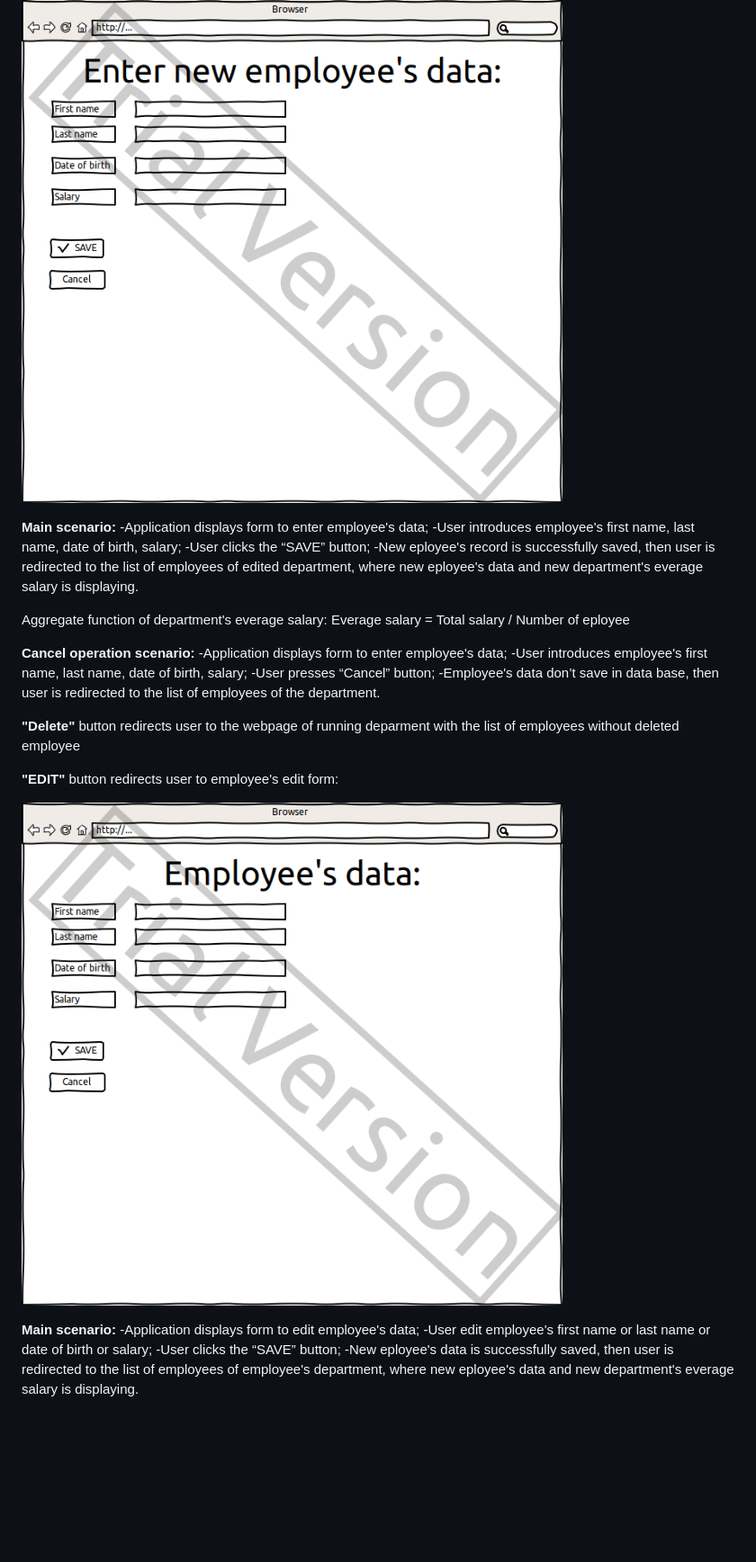
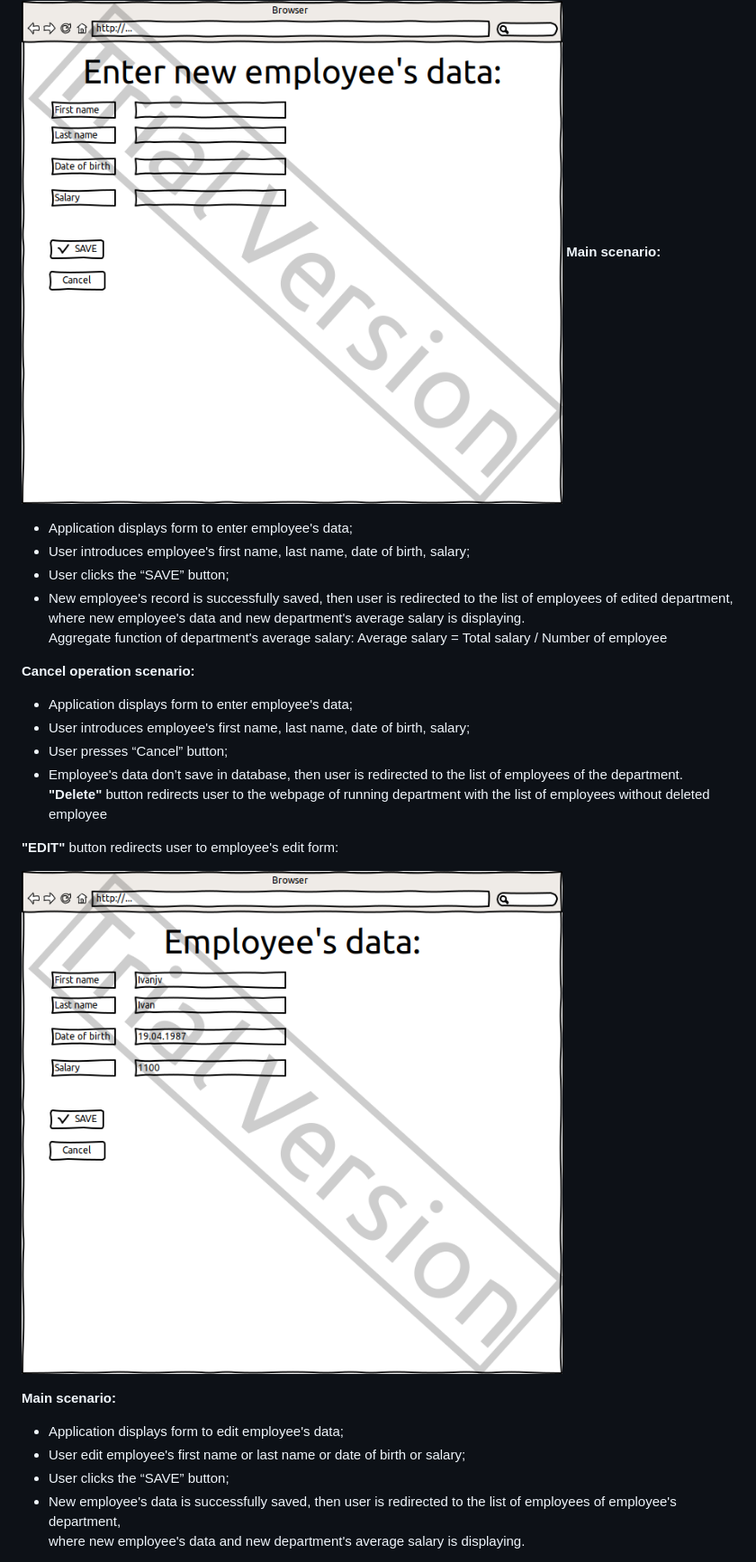
Before and after one commit to Pasha-Ignatyuk/grow, a Markdown page: documentation/SRS.md, the part around the change printed below. Shown: that part at 90% size. Rendered like a GitHub page; pictures changed too: documentation/mockups/employee_detail.png; blank space fills up the shorter version.

Commit message:
step5 after first review

```diff
--- a/documentation/SRS.md
+++ b/documentation/SRS.md
@@ -64,36 +47,29 @@ department.
 ![Add employee form](mockups/add_new_empl.png)
-
 **Main scenario:**
--Application displays form to enter employee's data;
--User introduces employee's first name, last name,  date of birth, salary;
--User clicks the “SAVE” button;
--New eployee's record is successfully saved, then user is redirected to the list
-of employees of edited department, where new eployee's data and new department's
-everage salary is displaying.
-
-Aggregate function of department's everage salary: Everage salary = Total salary  / Number of
-eployee
+- Application displays form to enter employee's data;
+- User introduces employee's first name, last name, date of birth, salary;
+- User clicks the “SAVE” button;
+- New employee's record is successfully saved, then user is redirected to the list of employees of edited department,
+where new employee's data and new department's average salary is displaying.
+Aggregate function of department's average salary: Average salary = Total salary / Number of employee
 
 **Cancel operation scenario:**
--Application displays form to enter employee's data;
--User introduces employee's first name, last name,  date of birth, salary;
--User presses “Cancel” button;
--Employee's data don’t save in data base, then user is redirected to the list of employees
-of the department.
-
-**"Delete"** button redirects user to the webpage of running deparment with the list of
-employees without deleted employee
+- Application displays form to enter employee's data;
+- User introduces employee's first name, last name, date of birth, salary;
+- User presses “Cancel” button;
+- Employee's data don’t save in database, then user is redirected to the list of employees of the department.
+**"Delete"** button redirects user to the webpage of running department with the list of employees without deleted
+employee
 
 **"EDIT"** button redirects user to employee's edit form:
 
 ![Employee's edit form](mockups/employee_detail.png)
 
 **Main scenario:**
--Application displays form to edit employee's data;
--User edit employee's first name or last name or date of birth or salary;
--User clicks the “SAVE” button;
--New eployee's data is successfully saved, then user is redirected to the list
-of employees of employee's department, where new eployee's data and new department's
-everage salary is displaying.
+- Application displays form to edit employee's data;
+- User edit employee's first name or last name or date of birth or salary;
+- User clicks the “SAVE” button;
+- New employee's data is successfully saved, then user is redirected to the list of employees of employee's department,
+where new employee's data and new department's average salary is displaying.
 
 **Cancel operation scenario:**
```
Also changed, not shown: other parts of documentation/SRS.md (+38 -57 lines), documentation/mockups/main_page.png, documentation/mockups/management_dep.png.
